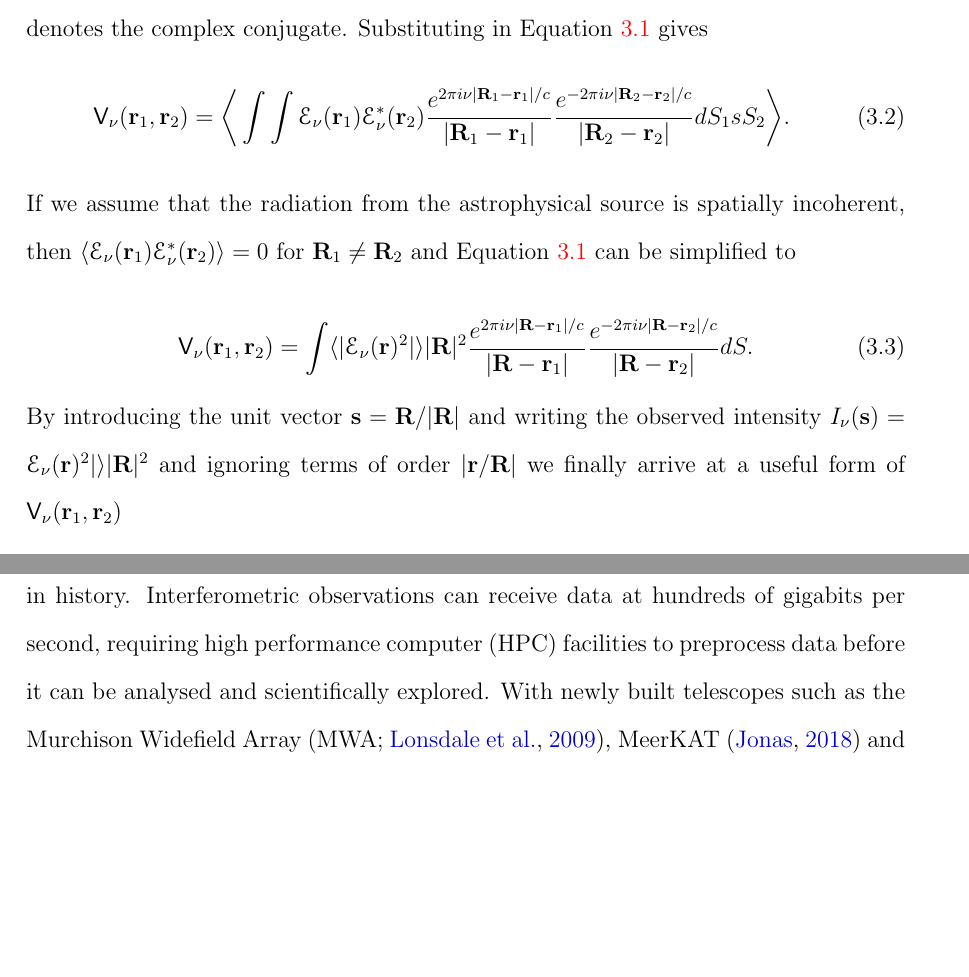
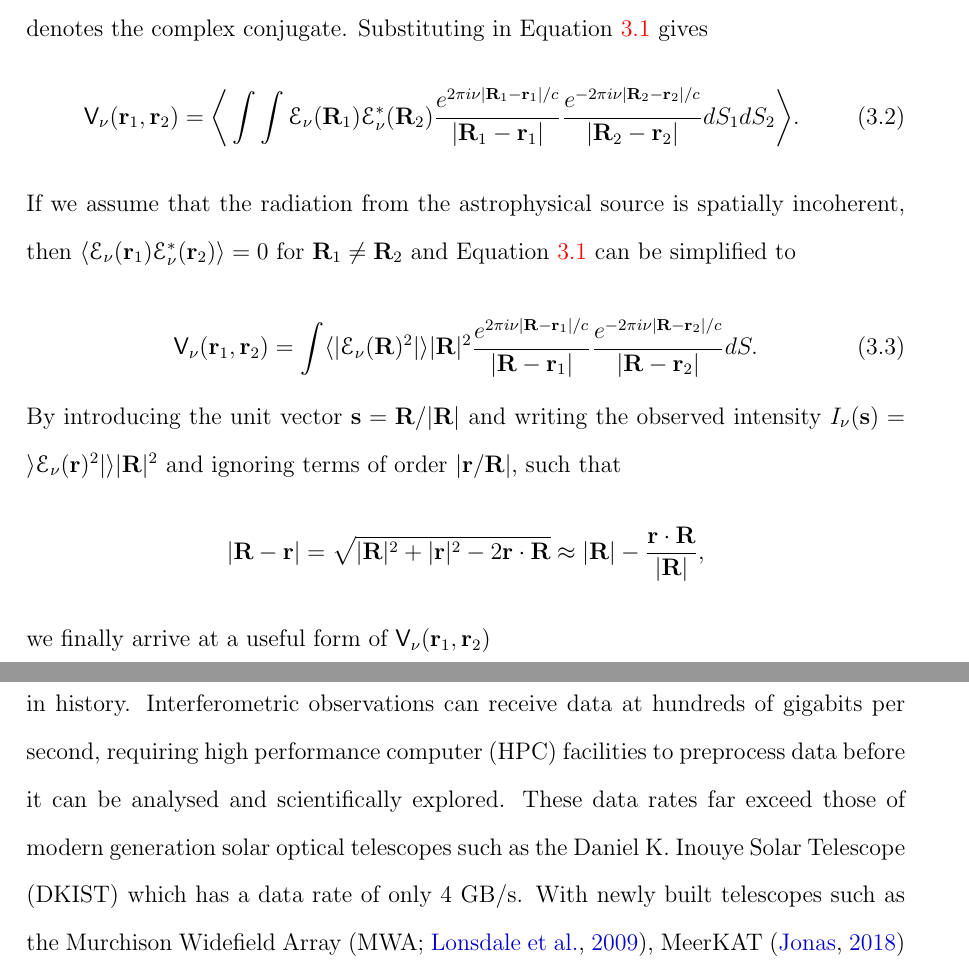
Before and after one commit to murphp30/thesis, a LaTeX thesis (main.tex, which reads 3/instrumentation.tex, 7/realta.tex): two parts of pages 69 and 80 of 167 before the commit and two parts of pages 69 and 81 of 168 after it, joined at a grey line, cut so that both start at the same text, the shorter picture padded with empty space. Compiled offline with pdfLaTeX; a LaTeX package or settings file that is missing is left out.

Commit message:
corrections for instrumentation section

```diff
--- a/3/instrumentation.tex
+++ b/3/instrumentation.tex
@@ -439,17 +439,21 @@ E_\nu(\mathbf{r}) = \int \mathcal{E}_\nu (\mathbf{R}) \frac{e^{2\pi i \nu \vert
 where $dS$ is the surface area element on the celestial sphere. The correlation of the field at two points $\mathbf{r}_1$ and $\mathbf{r}_2$ is defined as $\mathsf{V}_\nu (\mathbf{r}_1, \mathbf{r}_2) = \langle E_\nu(\mathbf{r}_1) E^{*}_\nu(\mathbf{r}_2) \rangle$, where the asterisk denotes the complex conjugate. Substituting in Equation \ref{eq:int_fieldstrength} gives
 \begin{equation}
 \label{eq:int_correlation}
-\mathsf{V}_\nu (\mathbf{r}_1, \mathbf{r}_2) = \bigg \langle \int \int \mathcal{E}_\nu(\mathbf{r}_1) \mathcal{E}^{*}_\nu(\mathbf{r}_2)
-\frac{e^{2\pi i \nu \vert \mathbf{R}_1 - \mathbf{r}_1 \vert/c}}{\vert \mathbf{R}_1 - \mathbf{r}_1 \vert} \frac{e^{-2\pi i \nu \vert \mathbf{R}_2 - \mathbf{r}_2 \vert/c}}{\vert \mathbf{R}_2 - \mathbf{r}_2 \vert} dS_1 sS_2 \bigg \rangle.
+\mathsf{V}_\nu (\mathbf{r}_1, \mathbf{r}_2) = \bigg \langle \int \int \mathcal{E}_\nu(\mathbf{R}_1) \mathcal{E}^{*}_\nu(\mathbf{R}_2)
+\frac{e^{2\pi i \nu \vert \mathbf{R}_1 - \mathbf{r}_1 \vert/c}}{\vert \mathbf{R}_1 - \mathbf{r}_1 \vert} \frac{e^{-2\pi i \nu \vert \mathbf{R}_2 - \mathbf{r}_2 \vert/c}}{\vert \mathbf{R}_2 - \mathbf{r}_2 \vert} dS_1 dS_2 \bigg \rangle.
 \end{equation}
 If we assume that the radiation from the astrophysical source is spatially incoherent, then  $\langle \mathcal{E}_\nu(\mathbf{r}_1) \mathcal{E}^{*}_\nu(\mathbf{r}_2) \rangle = 0$ for $\mathbf{R}_1 \neq \mathbf{R}_2$ and Equation \ref{eq:int_fieldstrength} can be simplified to
 
 \begin{equation}
 \label{eq:int_correlation2}
-\mathsf{V}_\nu (\mathbf{r}_1, \mathbf{r}_2) =  \int \langle \vert \mathcal{E}_\nu(\mathbf{r})^2 \vert \rangle \vert \mathbf{R} \vert^2
+\mathsf{V}_\nu (\mathbf{r}_1, \mathbf{r}_2) =  \int \langle \vert \mathcal{E}_\nu(\mathbf{R})^2 \vert \rangle \vert \mathbf{R} \vert^2
 \frac{e^{2\pi i \nu \vert \mathbf{R} - \mathbf{r}_1 \vert/c}}{\vert \mathbf{R} - \mathbf{r}_1 \vert} \frac{e^{-2\pi i \nu \vert \mathbf{R} - \mathbf{r}_2 \vert/c}}{\vert \mathbf{R} - \mathbf{r}_2 \vert} dS.
 \end{equation}
-By introducing the unit vector $\mathbf{s} = \mathbf{R}/ \vert \mathbf{R} \vert$ and writing the observed intensity $I_\nu(\mathbf{s}) = \mathcal{E}_\nu(\mathbf{r})^2 \vert \rangle \vert \mathbf{R} \vert^2$ and ignoring terms of order $\vert \mathbf{r}/\mathbf{R} \vert$ we finally arrive at a useful form of $\mathsf{V}_\nu (\mathbf{r}_1, \mathbf{r}_2)$
+By introducing the unit vector $\mathbf{s} = \mathbf{R}/ \vert \mathbf{R} \vert$ and writing the observed intensity $I_\nu(\mathbf{s}) = \rangle \mathcal{E}_\nu(\mathbf{r})^2 \vert \rangle \vert \mathbf{R} \vert^2$ and ignoring terms of order $\vert \mathbf{r}/\mathbf{R} \vert$, such that
+$$
+\vert \mathbf{R} - \mathbf{r} \vert = \sqrt{\vert \mathbf{R} \vert^2 + \vert \mathbf{r} \vert^2 - 2 \mathbf{r} \cdot \mathbf{R}} \approx \vert \mathbf{R} \vert - \frac{\mathbf{r} \cdot \mathbf{R}}{\vert \mathbf{R} \vert},
+$$
+we finally arrive at a useful form of $\mathsf{V}_\nu (\mathbf{r}_1, \mathbf{r}_2)$
 
 \begin{equation}
 \label{eq:int_correlation_final}
--- a/7/realta.tex
+++ b/7/realta.tex
@@ -9,7 +9,7 @@ Here, I introduce the REAL-time Transient Acquisition backend (REALTA), a comput
 
 \section{Introduction}
 \label{sec:realta_intro}
-Modern radio interferometers produce more data than any astronomical instrument in history. Interferometric observations can receive data at hundreds of gigabits per second, requiring high performance computer (HPC) facilities to preprocess data before it can be analysed and scientifically explored. With newly built telescopes such as the Murchison Widefield Array \citep[MWA;][]{Lonsdale2009}, MeerKAT \citep{Jonas2016} and the Australian Square Kilometre Array Pathfinder \citep[ASKAP;][]{Johnston2008} acquiring such vast amounts of data \citep[up to $300$~Gbps;][]{Voronkov2020, Lonsdale2009} radio astronomy is working at the cutting edges of big data science. The Square Kilometre Array \citep{McMullin2020} is commencing construction this year and pushes the computational requirements to ever more difficult regimes \citep{Scaife2020}.
+Modern radio interferometers produce more data than any astronomical instrument in history. Interferometric observations can receive data at hundreds of gigabits per second, requiring high performance computer (HPC) facilities to preprocess data before it can be analysed and scientifically explored. These data rates far exceed those of modern generation solar optical telescopes such as the Daniel K. Inouye Solar Telescope (DKIST) which has a data rate of only 4 GB/s. With newly built telescopes such as the Murchison Widefield Array \citep[MWA;][]{Lonsdale2009}, MeerKAT \citep{Jonas2016} and the Australian Square Kilometre Array Pathfinder \citep[ASKAP;][]{Johnston2008} acquiring such vast amounts of data \citep[up to $300$~Gbps;][]{Voronkov2020, Lonsdale2009} radio astronomy is working at the cutting edges of big data science. The Square Kilometre Array \citep{McMullin2020} is commencing construction this year and pushes the computational requirements to ever more difficult regimes \citep{Scaife2020}.
 
 The detailed differences between the station types are described in \cite{VanHaarlem2013}, one key difference being that international stations have twice the collecting area of a Dutch core or remote station. LOFAR operates in two modes: international mode, also known as International LOFAR Telescope (ILT) mode, and local, or stand-alone, mode. In ILT mode, data from all the LOFAR stations in the network are sent via fibre optics to the COBALT2.0 correlator \citep[an upgrade to COBALT1.0,][]{Broekema2018} in Groningen, in the Netherlands. In local mode, each international station is operated by the host institute or consortium. \textit{De novo}, international stations do not have dedicated processing backends. Without such an addition the raw data from an international station could not be recorded or analysed.
 
```
Also changed, not shown: 1/introduction.tex (+1 -0 lines), 7/realta.tex (8 more changed lines).
